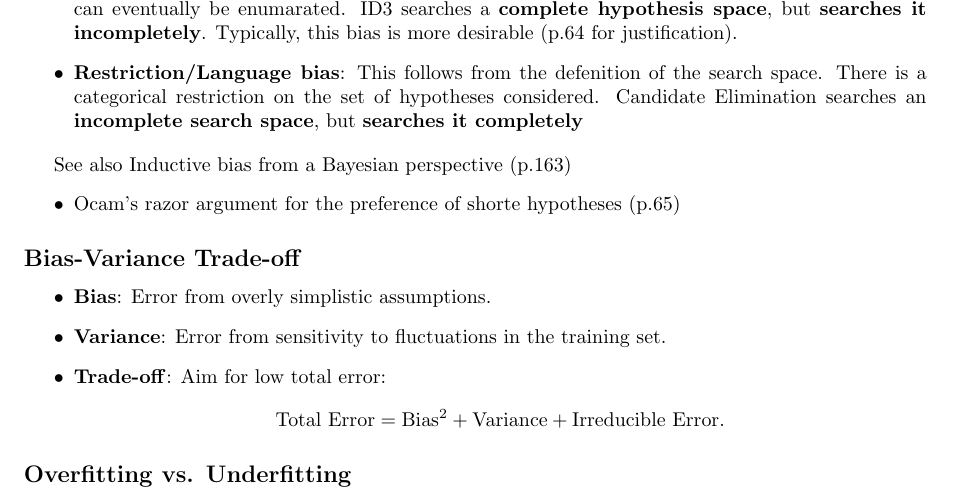
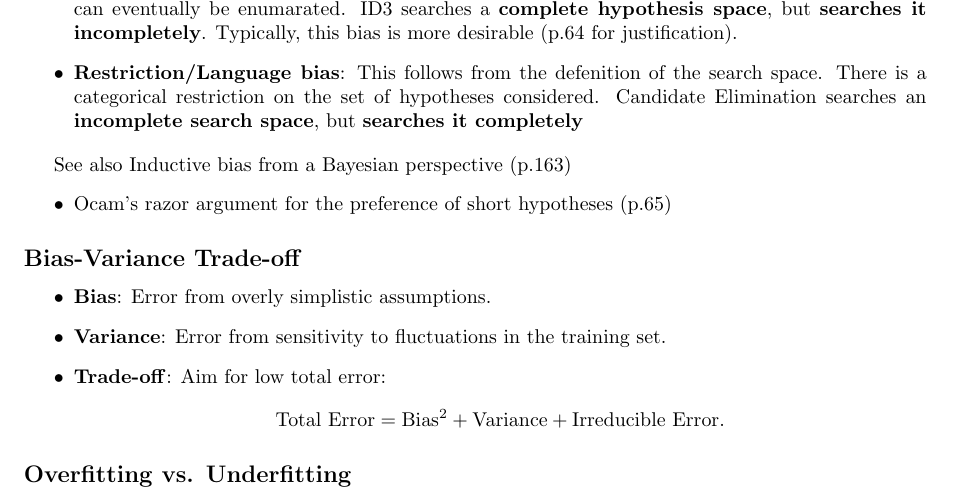
Before and after one commit to EliseyGretchko/vub-ml-cheatsheet, a LaTeX document (main.tex): part of page 1 of 8, cut so that both start at the same text. Compiled offline with pdfLaTeX.

Commit message:
fix typo

```diff
--- a/main.tex
+++ b/main.tex
@@ -27,7 +27,7 @@ Different learning algorithms can be differentiated/compared based on this bias
 
 See also Inductive bias from a Bayesian perspective (p.163)
 \begin{itemize}
-	\item Ocam's razor argument for the preference of shorte hypotheses (p.65)
+	\item Ocam's razor argument for the preference of short hypotheses (p.65)
 \end{itemize}
 
 
```
Also changed, not shown: main.pdf.
